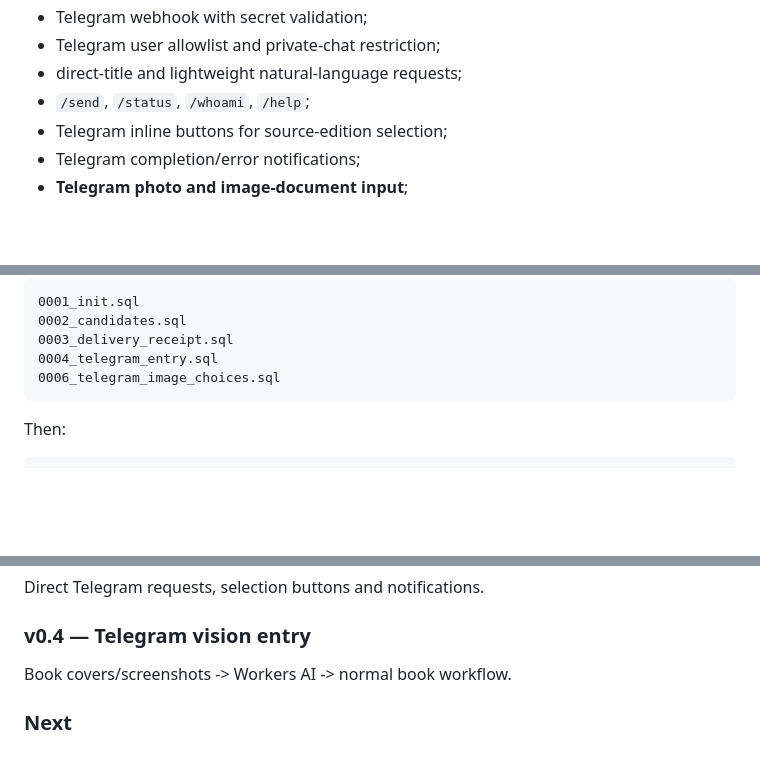
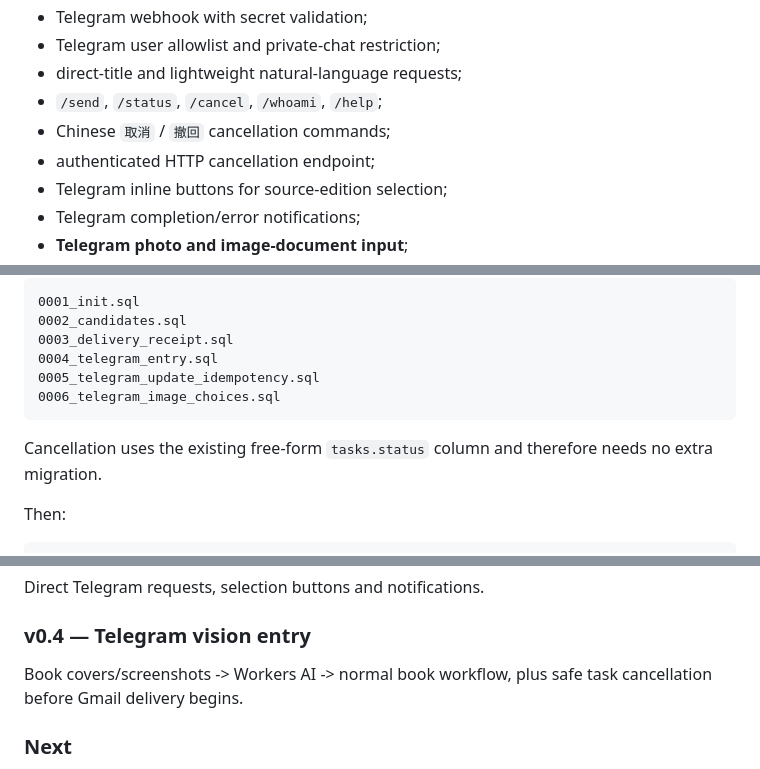
Before and after one commit to Felix8686/book-to-kindle, a Markdown page: README.md, 3 parts joined by grey strips. Drawn GitHub-style; blank space fills up the shorter version.

````diff
--- a/README.md
+++ b/README.md
@@ -61,7 +61,9 @@ Implemented:
 - Telegram webhook with secret validation;
 - Telegram user allowlist and private-chat restriction;
 - direct-title and lightweight natural-language requests;
-- `/send`, `/status`, `/whoami`, `/help`;
+- `/send`, `/status`, `/cancel`, `/whoami`, `/help`;
+- Chinese `取消` / `撤回` cancellation commands;
+- authenticated HTTP cancellation endpoint;
 - Telegram inline buttons for source-edition selection;
 - Telegram completion/error notifications;
 - **Telegram photo and image-document input**;
@@ -322,8 +391,11 @@ Apply all migrations before deploying:
 0002_candidates.sql
 0003_delivery_receipt.sql
 0004_telegram_entry.sql
+0005_telegram_update_idempotency.sql
 0006_telegram_image_choices.sql
 ```
+
+Cancellation uses the existing free-form `tasks.status` column and therefore needs no extra migration.
 
 Then:
 
@@ -393,7 +471,7 @@ Public-domain source, Gmail delivery, receipts and delivery safety.
 Direct Telegram requests, selection buttons and notifications.
 
 ### v0.4 — Telegram vision entry
-Book covers/screenshots -> Workers AI -> normal book workflow.
+Book covers/screenshots -> Workers AI -> normal book workflow, plus safe task cancellation before Gmail delivery begins.
 
 ### Next
 - Hermes adapter;
````
Also changed, not shown: other parts of README.md (+74 -1 lines).
